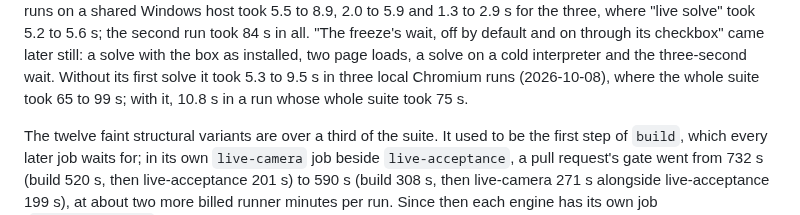
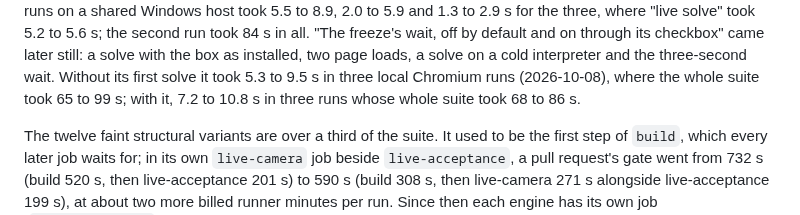
Before and after one commit to senegrom/GridPuzzle, a Markdown page: web/TESTING.md, the part around the change. Drawn GitHub-style.

Commit message:
Give the freeze's-wait phase's timings from three local runs
Co-Authored-By: Claude Opus 5.5 (1M context) <noreply@anthropic.com>
Claude-Session: https://claude.ai/code/session_016NE1dw5gkGbgnfXMRkHL3Q

```diff
--- a/web/TESTING.md
+++ b/web/TESTING.md
@@ -130,7 +130,8 @@ all. "The freeze's wait, off by default and on through its checkbox" came
 later still: a solve with the box as installed, two page loads, a solve on a
 cold interpreter and the three-second wait. Without its first solve it took
 5.3 to 9.5 s in three local Chromium runs (2026-10-08), where the whole suite
-took 65 to 99 s; with it, 10.8 s in a run whose whole suite took 75 s.
+took 65 to 99 s; with it, 7.2 to 10.8 s in three runs whose whole suite took
+68 to 86 s.
 
 The twelve faint structural variants are over a third of the suite. It used
 to be the first step of `build`, which every later job waits for; in its own
```
